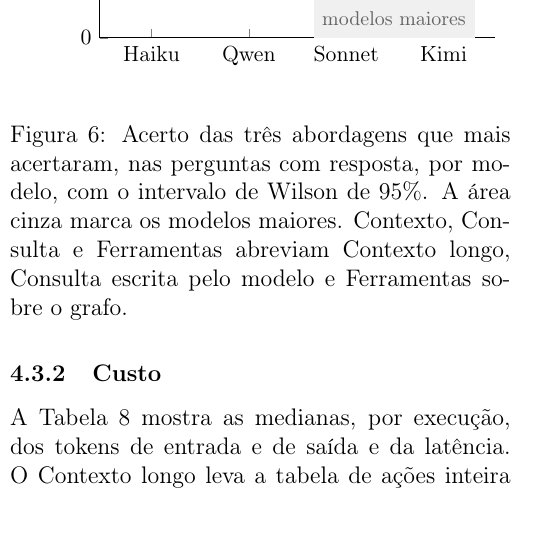
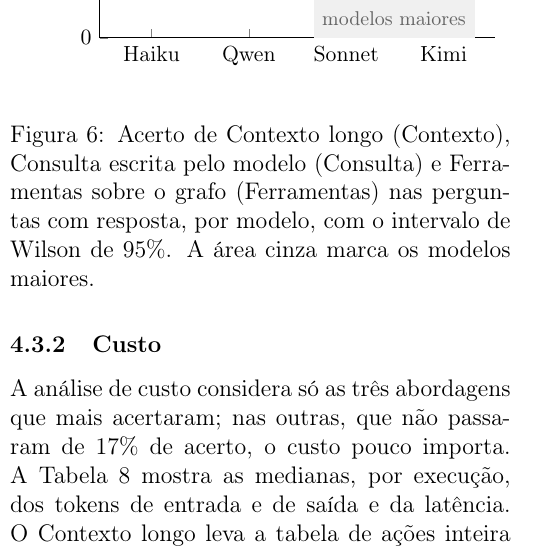
Before and after one commit to joaowinderfeldbussolotto/football-tactics-knowledge-graph, a LaTeX paper (paper/main.tex, which reads paper/sections/05-resultados.tex): part of one column of page 8 of 12, cut so that both start at the same text. Compiled offline with pdfLaTeX.

Commit message:
Results: name the three in Figure 6's caption; say why cost covers only them
Co-Authored-By: Claude Opus 5.5 <noreply@anthropic.com>
Claude-Session: https://claude.ai/code/session_01GDzakjT7uBi84EBVr1ucvq

```diff
--- a/paper/sections/05-resultados.tex
+++ b/paper/sections/05-resultados.tex
@@ -57,12 +57,13 @@ em \armTextToCypher{} e \hallRangeEventsInPrompt{} em \armEventsInPrompt{}, conf
 \noindent\begin{minipage}{\columnwidth}
 \centering
 \gentable{fig_models}
-\captionof{figure}{Acerto das três abordagens que mais acertaram, nas perguntas com resposta, por modelo, com o
-intervalo de Wilson de \ciLevel{}. A área cinza marca os modelos maiores. \armShortEventsInPrompt{}, \armShortTextToCypher{} e
-\armShortGraphTools{} abreviam \armEventsInPrompt{}, \armTextToCypher{} e \armGraphTools{}.}\label{fig:modelos}
+\captionof{figure}{Acerto de \armEventsInPrompt{} (\armShortEventsInPrompt{}), \armTextToCypher{}
+(\armShortTextToCypher{}) e \armGraphTools{} (\armShortGraphTools{}) nas perguntas com resposta, por modelo, com o
+intervalo de Wilson de \ciLevel{}. A área cinza marca os modelos maiores.}\label{fig:modelos}
 \end{minipage}\par\smallskip
 
 \subsubsection{Custo}
 
-A Tabela~\ref{tab:custo} mostra as medianas, por execução, dos tokens de entrada e de saída e da latência. O
-\armEventsInPrompt{} leva a tabela de ações inteira em cada pergunta, de \inRangeEventsInPrompt{} mil tokens de
+A análise de custo considera só as três abordagens que mais acertaram; nas outras, que não passaram de
+\accMaxOthers{} de acerto, o custo pouco importa. A Tabela~\ref{tab:custo} mostra as medianas, por execução, dos
+tokens de entrada e de saída e da latência. O \armEventsInPrompt{} leva a tabela de ações inteira em cada pergunta,
```
Also changed, not shown: paper/sections/05-resultados.tex (7 more changed lines).
